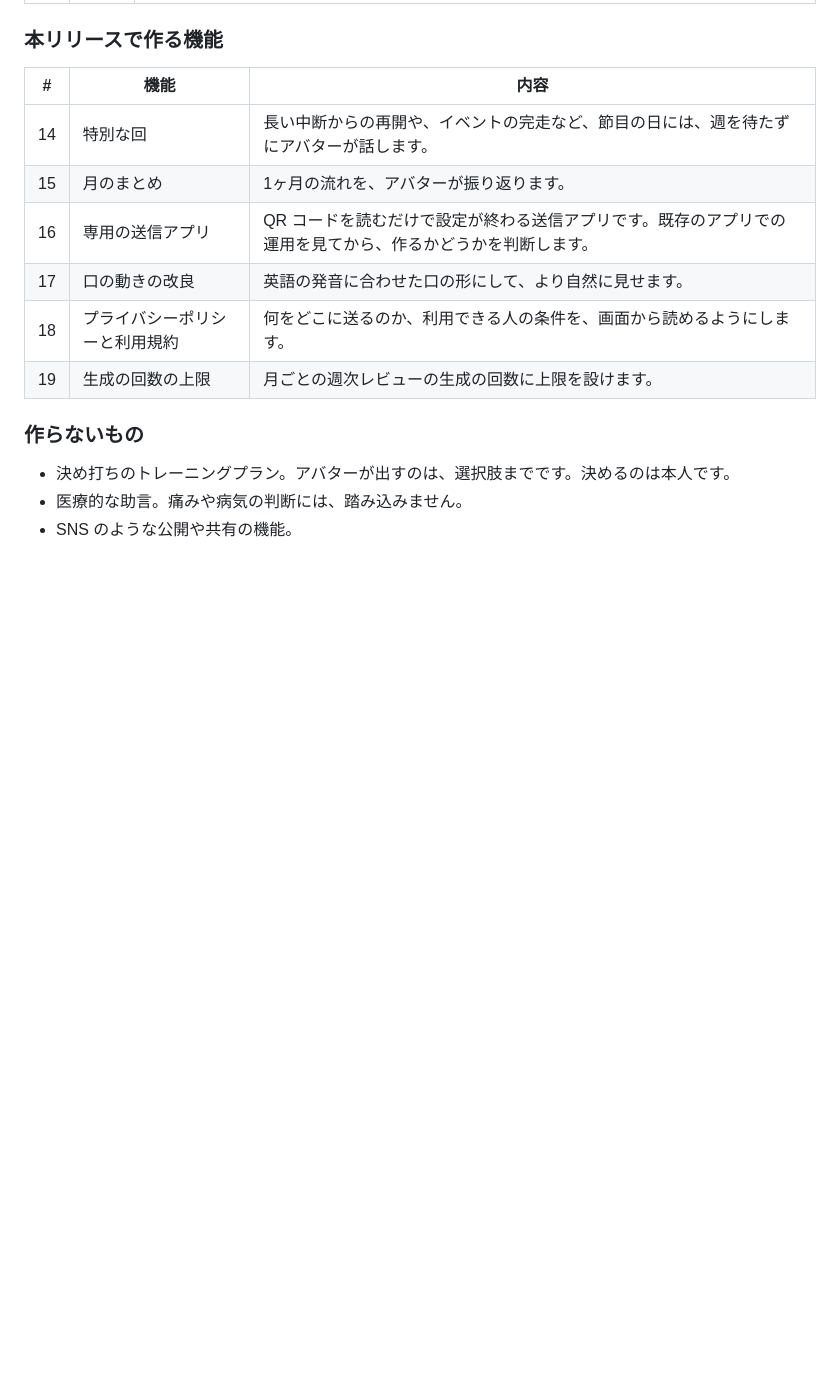
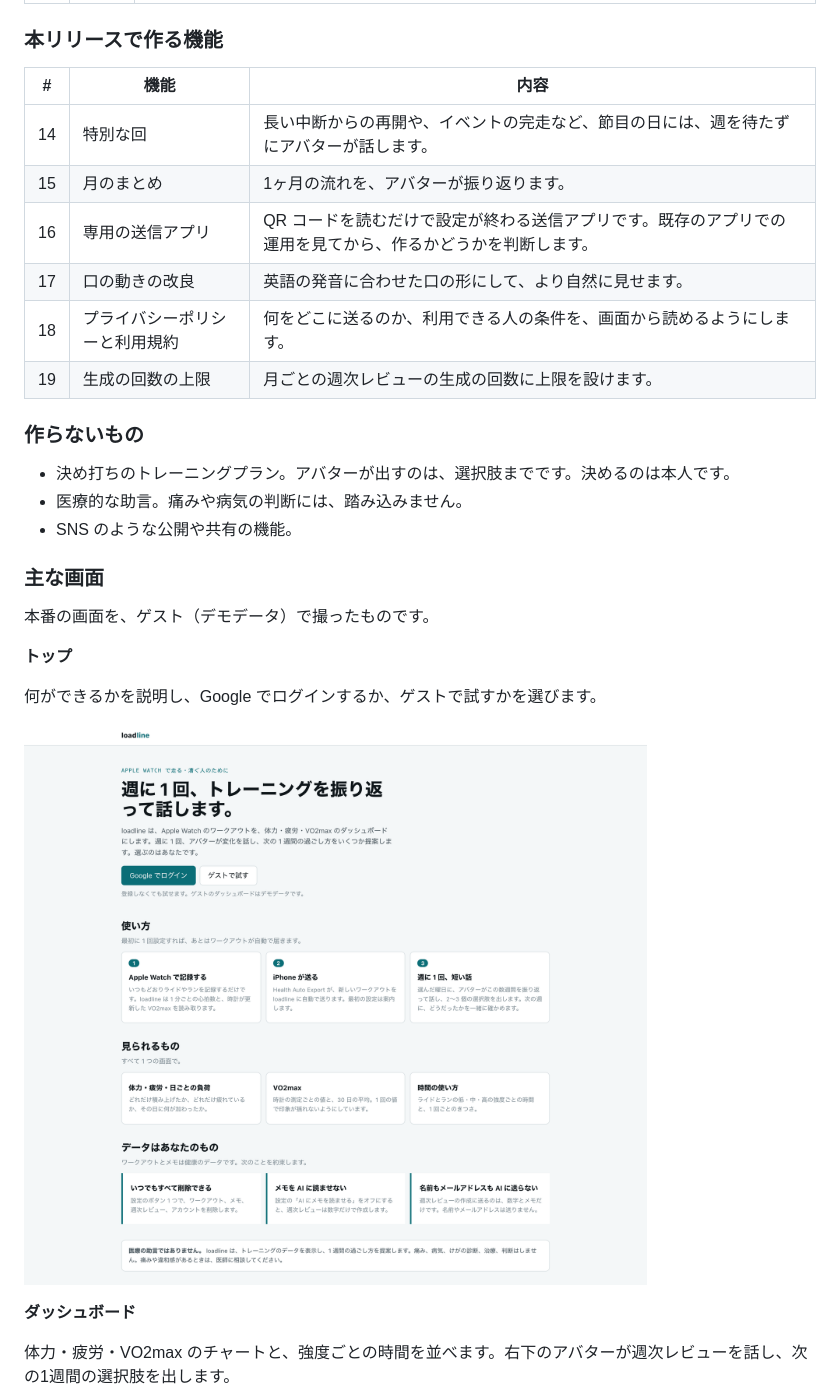
Before and after one commit to d-station-grid/loadline, a Markdown page: README.md, the part around one of its changes. Rendered like a GitHub page; pictures changed too: docs/images/01-top.png (added); blank space fills up the shorter version.

```diff
--- a/README.md
+++ b/README.md
@@ -228,3 +228,17 @@ MVP では、このサービスの核となる体験だけを作ります。週
 - 医療的な助言。痛みや病気の判断には、踏み込みません。
 - SNS のような公開や共有の機能。
 
+### 主な画面
+
+本番の画面を、ゲスト（デモデータ）で撮ったものです。
+
+**トップ**
+
+何ができるかを説明し、Google でログインするか、ゲストで試すかを選びます。
+
+![トップ](docs/images/01-top.png)
+
+**ダッシュボード**
+
+体力・疲労・VO2max のチャートと、強度ごとの時間を並べます。右下のアバターが週次レビューを話し、次の1週間の選択肢を出します。
+
```
Also changed, not shown: other parts of README.md (+26 -0 lines), docs/images/02-dashboard.png (added), docs/images/03-note.png (added), docs/images/04-workouts.png (added), docs/images/05-workout.png (added), docs/images/06-settings.png (added).
